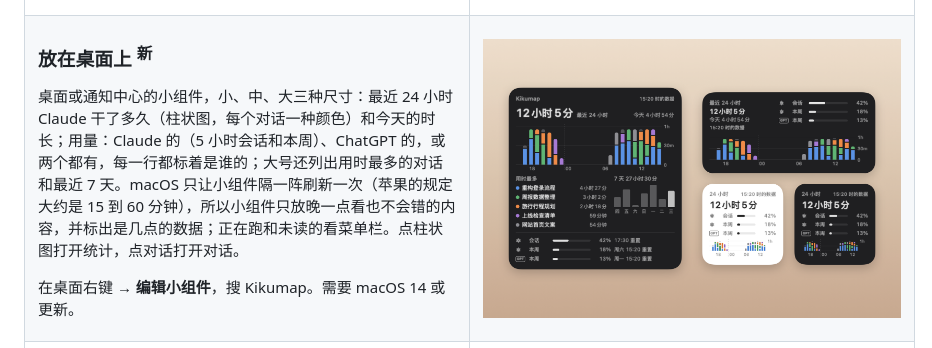
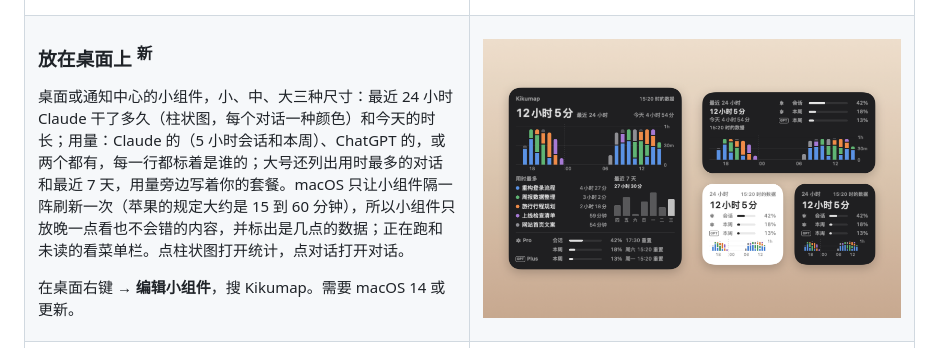
Before and after one commit to tang1693/KIKUmap, a Markdown page: README.zh-CN.md, the part around the change. Drawn GitHub-style; pictures changed too: docs/demo/widget-zh.png.

```diff
--- a/README.zh-CN.md
+++ b/README.zh-CN.md
@@ -137,12 +137,12 @@ https://github.com/user-attachments/assets/abd1dc24-4bc4-433a-8bf0-ad95262d4902
 
 ### 放在桌面上 <sup>新</sup>
 
-桌面或通知中心的小组件，小、中、大三种尺寸：最近 24 小时 Claude 干了多久（柱状图，每个对话一种颜色）和今天的时长；用量：Claude 的（5 小时会话和本周）、ChatGPT 的，或两个都有，每一行都标着是谁的；大号还列出用时最多的对话和最近 7 天。macOS 只让小组件隔一阵刷新一次（苹果的规定大约是 15 到 60 分钟），所以小组件只放晚一点看也不会错的内容，并标出是几点的数据；正在跑和未读的看菜单栏。点柱状图打开统计，点对话打开对话。
+桌面或通知中心的小组件，小、中、大三种尺寸：最近 24 小时 Claude 干了多久（柱状图，每个对话一种颜色）和今天的时长；用量：Claude 的（5 小时会话和本周）、ChatGPT 的，或两个都有，每一行都标着是谁的；大号还列出用时最多的对话和最近 7 天，用量旁边写着你的套餐。macOS 只让小组件隔一阵刷新一次（苹果的规定大约是 15 到 60 分钟），所以小组件只放晚一点看也不会错的内容，并标出是几点的数据；正在跑和未读的看菜单栏。点柱状图打开统计，点对话打开对话。
 
 在桌面右键 → **编辑小组件**，搜 Kikumap。需要 macOS 14 或更新。
 
 </td>
-<td width="55%"><img src="docs/demo/widget-zh.png" width="100%" alt="四个 Kikumap 小组件：大、中和两个小的，都有最近 24 小时 Claude 干了多久的分段柱状图和用量；大号还列出用时最多的对话和最近 7 天"></td>
+<td width="55%"><img src="docs/demo/widget-zh.png" width="100%" alt="四个 Kikumap 小组件：大、中和两个小的，都有最近 24 小时 Claude 干了多久的分段柱状图和用量；大号还列出用时最多的对话、最近 7 天和套餐"></td>
 </tr>
 <tr>
 <td width="55%"><img src="docs/demo/stats.png" width="100%" alt="统计：最近 7 天，每 6 小时一根柱，每个对话一种颜色，带总计、图例，以及柱子时长和范围的切换"></td>
```
Also changed, not shown: README.md (+2 -2 lines), docs/demo/widget.png, 10 other files.
